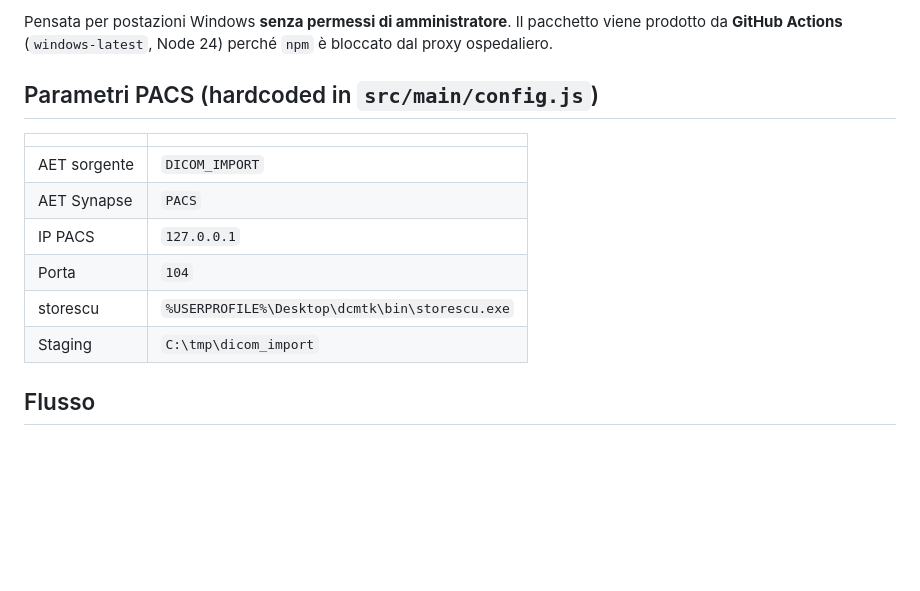
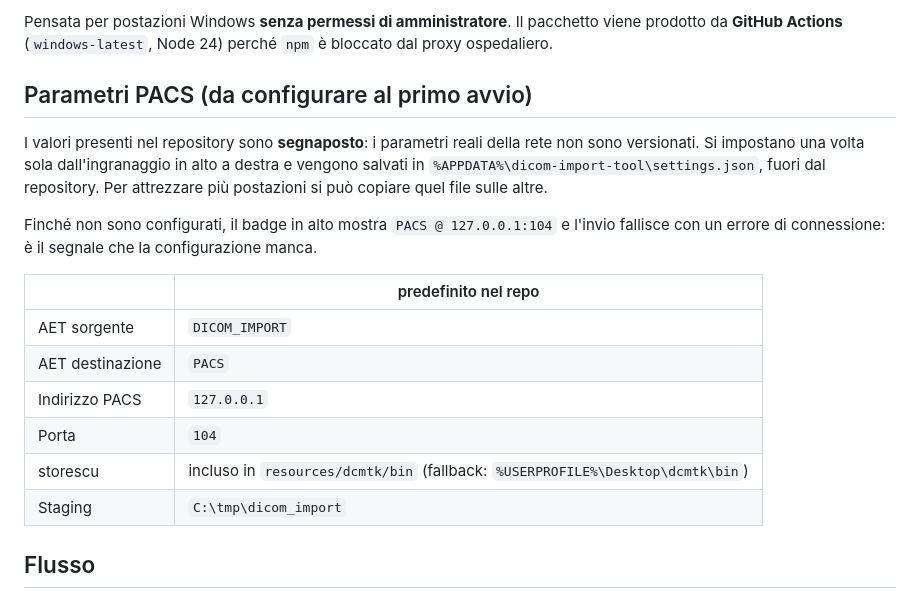
Before and after one commit to radios4ndbox-bot/DICOM-Grei, a Markdown page: README.md, the part around the change. Rendered like a GitHub page; blank space fills up the shorter version.

Commit message:
README: parametri PACS come segnaposto, da configurare al primo avvio
I valori reali della rete (indirizzo PACS e AE Title) non sono piu' nel repository ne' nella cronologia: quest'ultima e' stata riscritta con git filter-branch sostituendo i valori in tutti i commit dei 4 file che li contenevano (README.md, config.js, settings.js, index.html). Nessun messaggio di commit li conteneva.

I predefiniti nel repo sono segnaposto (127.0.0.1 / PACS / DICOM_IMPORT): l'operatore imposta i valori reali una volta dall'ingranaggio e finiscono in %APPDATA%\dicom-import-tool\settings.json, fuori dal repository. Per piu' postazioni si puo' copiare quel file.

Co-Authored-By: Claude Opus 5 <noreply@anthropic.com>

```diff
--- a/README.md
+++ b/README.md
@@ -7,15 +7,23 @@ Pensata per postazioni Windows **senza permessi di amministratore**. Il pacchett
 prodotto da **GitHub Actions** (`windows-latest`, Node 24) perché `npm` è bloccato dal
 proxy ospedaliero.
 
-## Parametri PACS (hardcoded in `src/main/config.js`)
+## Parametri PACS (da configurare al primo avvio)
 
-| | |
+I valori presenti nel repository sono **segnaposto**: i parametri reali della rete non
+sono versionati. Si impostano una volta sola dall'ingranaggio in alto a destra e vengono
+salvati in `%APPDATA%\dicom-import-tool\settings.json`, fuori dal repository. Per
+attrezzare più postazioni si può copiare quel file sulle altre.
+
+Finché non sono configurati, il badge in alto mostra `PACS @ 127.0.0.1:104` e l'invio
+fallisce con un errore di connessione: è il segnale che la configurazione manca.
+
+| | predefinito nel repo |
 |---|---|
 | AET sorgente | `DICOM_IMPORT` |
-| AET Synapse | `PACS` |
-| IP PACS | `127.0.0.1` |
+| AET destinazione | `PACS` |
+| Indirizzo PACS | `127.0.0.1` |
 | Porta | `104` |
-| storescu | `%USERPROFILE%\Desktop\dcmtk\bin\storescu.exe` |
+| storescu | incluso in `resources/dcmtk/bin` (fallback: `%USERPROFILE%\Desktop\dcmtk\bin`) |
 | Staging | `C:\tmp\dicom_import` |
 
 ## Flusso
```
